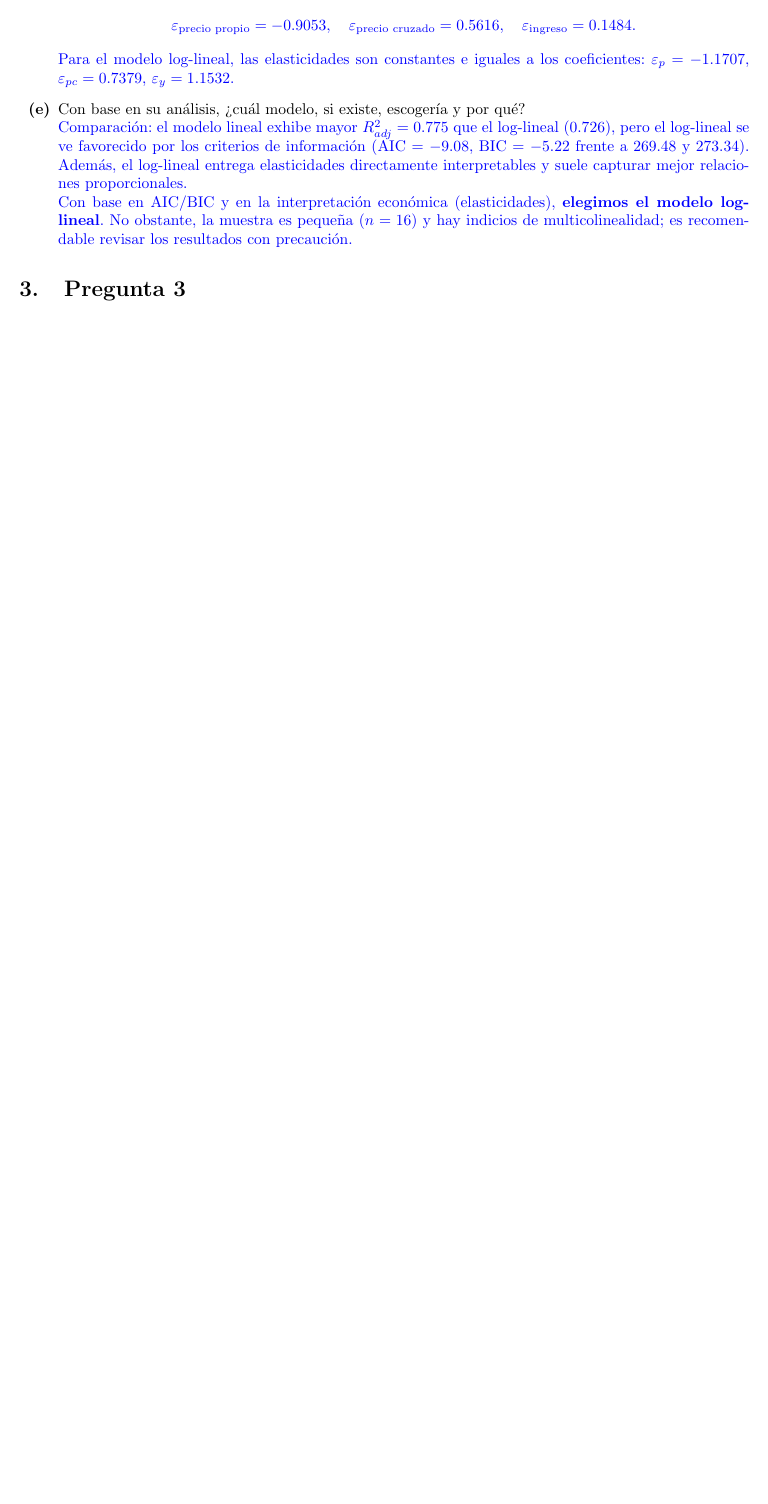
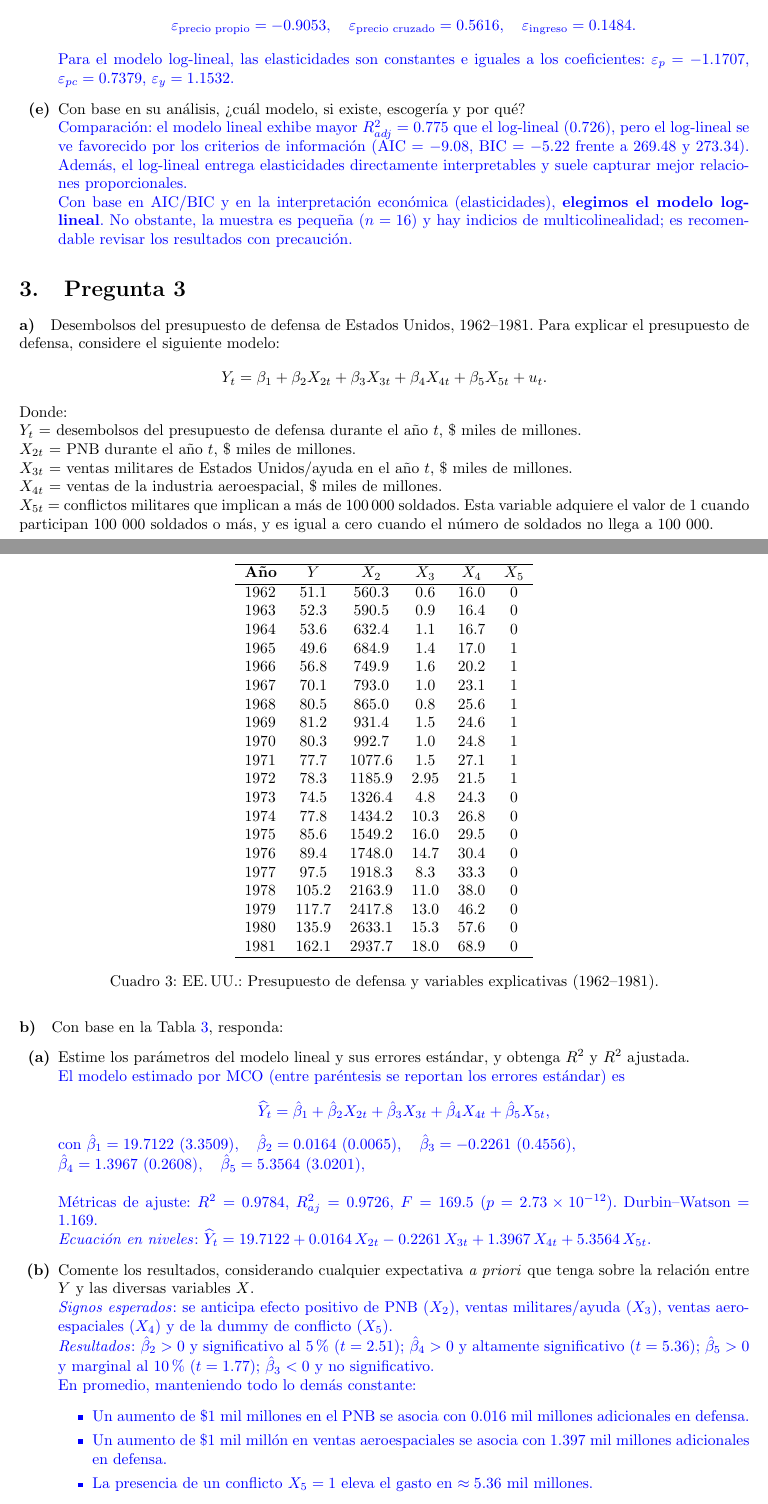
Before and after one commit to enriquegomeztagle/MCD-Econometria, a LaTeX problem sheet (HWs/MLR-Homework/docs/main.tex): part of page 4 of 4 before the commit and two parts of pages 4 and 5 of 6 after it, the two joined at a grey line, cut so that both start at the same text, the shorter picture padded with empty space. Compiled offline with pdfLaTeX.

Commit message:
Enhance main.tex with detailed analysis of U.S. defense budget (1962-1981)
- Added a new section discussing the defense budget model, including a comprehensive table of expenditures and explanatory variables.
- Provided parameter estimates and diagnostics for the linear regression model, including \(R^2\) and Durbin-Watson statistics.
- Discussed expected relationships between the defense budget and various economic indicators, addressing multicollinearity and potential omitted variable bias.

```diff
--- a/HWs/MLR-Homework/docs/main.tex
+++ b/HWs/MLR-Homework/docs/main.tex
@@ -184,6 +184,93 @@ Se le pide considderar las siguientes funciones de demanda:
 \end{enumerate}
 %%%%%%%%%%%%%%%%%%%%%%%%%%%%%%%%%%%%%%%%%%%%%%%%%%%%%%%%%%%%%%%%%%%%%%%%%%%%%%%%%%%%%%%%%%%%%%%%%%%%%%%%%%%%%%
 \section{Pregunta 3}
+
+\paragraph*{a)} Desembolsos del presupuesto de defensa de Estados Unidos, 1962--1981. Para explicar el presupuesto de defensa, considere el siguiente modelo:
+\[
+Y_t = \beta_1 + \beta_2 X_{2t} + \beta_3 X_{3t} + \beta_4 X_{4t} + \beta_5 X_{5t} + u_t.
+\]
+Donde: \\
+$Y_t$ = desembolsos del presupuesto de defensa durante el año $t$, \$ miles de millones.\\
+$X_{2t}$ = PNB durante el año $t$, \$ miles de millones.\\
+$X_{3t}$ = ventas militares de Estados Unidos/ayuda en el año $t$, \$ miles de millones.\\
+$X_{4t}$ = ventas de la industria aeroespacial, \$ miles de millones.\\
+$X_{5t}$ = conflictos militares que implican a más de 100\,000 soldados. Esta variable adquiere el valor de 1 cuando
+participan 100 000 soldados o más, y es igual a cero cuando el número de soldados no llega a 100 000.
+
+\begin{table}[H]
+    \centering
+    \captionsetup{labelfont={color=black}, textfont={color=black}}
+    \begin{tabular}{lccccc}
+        \hline
+        \textbf{Año} & $Y$ & $X_2$ & $X_3$ & $X_4$ & $X_5$ \\
+        \hline
+        1962 &  51.1 &  560.3 &  0.6  & 16.0 & 0 \\
+        1963 &  52.3 &  590.5 &  0.9  & 16.4 & 0 \\
+        1964 &  53.6 &  632.4 &  1.1  & 16.7 & 0 \\
+        1965 &  49.6 &  684.9 &  1.4  & 17.0 & 1 \\
+        1966 &  56.8 &  749.9 &  1.6  & 20.2 & 1 \\
+        1967 &  70.1 &  793.0 &  1.0  & 23.1 & 1 \\
+        1968 &  80.5 &  865.0 &  0.8  & 25.6 & 1 \\
+        1969 &  81.2 &  931.4 &  1.5  & 24.6 & 1 \\
+        1970 &  80.3 &  992.7 &  1.0  & 24.8 & 1 \\
+        1971 &  77.7 & 1077.6 &  1.5  & 27.1 & 1 \\
+        1972 &  78.3 & 1185.9 &  2.95 & 21.5 & 1 \\
+        1973 &  74.5 & 1326.4 &  4.8  & 24.3 & 0 \\
+        1974 &  77.8 & 1434.2 & 10.3  & 26.8 & 0 \\
+        1975 &  85.6 & 1549.2 & 16.0  & 29.5 & 0 \\
+        1976 &  89.4 & 1748.0 & 14.7  & 30.4 & 0 \\
+        1977 &  97.5 & 1918.3 &  8.3  & 33.3 & 0 \\
+        1978 & 105.2 & 2163.9 & 11.0  & 38.0 & 0 \\
+        1979 & 117.7 & 2417.8 & 13.0  & 46.2 & 0 \\
+        1980 & 135.9 & 2633.1 & 15.3  & 57.6 & 0 \\
+        1981 & 162.1 & 2937.7 & 18.0  & 68.9 & 0 \\
+        \hline
+    \end{tabular}
+    \caption{EE.\,UU.: Presupuesto de defensa y variables explicativas (1962--1981).}
+    \label{tab:defensa_usa}
+\end{table}
+
+\paragraph*{b)} Con base en la Tabla~\ref{tab:defensa_usa}, responda:
+\begin{enumerate}
+    \item[\textbf{(a)}] Estime los parámetros del modelo lineal y sus errores estándar, y obtenga $R^2$ y $R^2$ ajustada.\\
+    \textcolor{blue}{
+        El modelo estimado por MCO (entre paréntesis se reportan los errores estándar) es
+        \[
+        \widehat{Y}_t=\hat{\beta}_1+\hat{\beta}_2X_{2t}+\hat{\beta}_3X_{3t}+\hat{\beta}_4X_{4t}+\hat{\beta}_5X_{5t},
+        \]
+        con
+        $\hat{\beta}_1=19.7122\ (3.3509),\quad \hat{\beta}_2=0.0164\ (0.0065),\quad \hat{\beta}_3=-0.2261\ (0.4556),\\
+        \hat{\beta}_4=1.3967\ (0.2608),\quad \hat{\beta}_5=5.3564\ (3.0201),$ \\
+        \\
+        Métricas de ajuste: \(R^2=0.9784\), \(R^2_{aj}=0.9726\), \(F=169.5\) (\(p=2.73\times10^{-12}\)). Durbin–Watson = 1.169.\\
+        \textit{Ecuación en niveles}: \(\widehat{Y}_t=19.7122+0.0164\,X_{2t}-0.2261\,X_{3t}+1.3967\,X_{4t}+5.3564\,X_{5t}.\)
+    }
+
+    \item[\textbf{(b)}] Comente los resultados, considerando cualquier expectativa \textit{a priori}  que tenga sobre la relación entre $Y$ y las diversas variables $X$.\\
+    \textcolor{blue}{
+        \emph{Signos esperados}: se anticipa efecto positivo de PNB (\(X_2\)), ventas militares/ayuda (\(X_3\)), ventas aeroespaciales (\(X_4\)) y de la dummy de conflicto (\(X_5\)).\\
+        \emph{Resultados}: \(\hat{\beta}_2>0\) y significativo al 5\% (\(t=2.51\)); \(\hat{\beta}_4>0\) y altamente significativo (\(t=5.36\)); \(\hat{\beta}_5>0\) y marginal al 10\% (\(t=1.77\)); \(\hat{\beta}_3<0\) y no significativo. \\
+        En promedio, manteniendo todo lo demás constante:
+        \begin{itemize}
+        \item Un aumento de \$1 mil millones en el PNB se asocia con \(0.016\) mil millones adicionales en defensa.
+        \item Un aumento de \$1 mil millón en ventas aeroespaciales se asocia con \(1.397\) mil millones adicionales en defensa.
+        \item La presencia de un conflicto \(X_5=1\) eleva el gasto en \(\approx 5.36\) mil millones.
+        \end{itemize}
+        \emph{Diagnóstico}: el número de condición (\(\approx 5.53\times10^3\)) y VIF altos obtenidos (p.ej. \(\text{VIF}_{X_2}\approx 80\), \(\text{VIF}_{X_4}\approx 62\)) sugieren  una \textit{multicolinealidad} severa entre regresores macro, lo cual puede inflar errores estándar y volver inestables algunos signos (como \(X_3\)). Durbin-Watson \(=1.17\) sugiere posible autocorrelación positiva de primer orden en residuos (series anuales).
+    }
+
+    \item[\textbf{(c)}] ¿Qué otra(s) variable(s) incluiría en el modelo y por qué?\\
+    \textcolor{blue}{
+        Incluiría variables para (i) trabajar en términos reales y (ii) capturar dinámica/geopolítica:
+        \begin{itemize}
+        \item Deflactor del gasto de defensa o CPI (para expresar todas las series en términos reales) y una tendencia temporal.
+        \item Petróleo y/o choques energéticos 1973–79; tasa de inflación o interés (política macro).
+        \item Gasto/PNB rezagado o \(Y_{t-1}\) (inercia presupuestal) y rezagos de \(X_2, X_4\).
+        \item Dummies geopolíticas (p.ej., Vietnam 1965–73) o un indicador de tensiones internacionales adicional a \(X_5\).
+        \end{itemize}
+        Con estas variables, se podrían mitigar sesgos por omisión y reducir la multicolinealidad al separar tendencias comunes entre \(X_2\) y \(X_4\).
+    }
+\end{enumerate}
 %%%%%%%%%%%%%%%%%%%%%%%%%%%%%%%%%%%%%%%%%%%%%%%%%%%%%%%%%%%%%%%%%%%%%%%%%%%%%%%%%%%%%%%%%%%%%%%%%%%%%%%%%%%%%%
 \section{Pregunta 4}
 %%%%%%%%%%%%%%%%%%%%%%%%%%%%%%%%%%%%%%%%%%%%%%%%%%%%%%%%%%%%%%%%%%%%%%%%%%%%%%%%%%%%%%%%%%%%%%%%%%%%%%%%%%%%%%
```
Also changed, not shown: HWs/MLR-Homework/docs/main.pdf.
